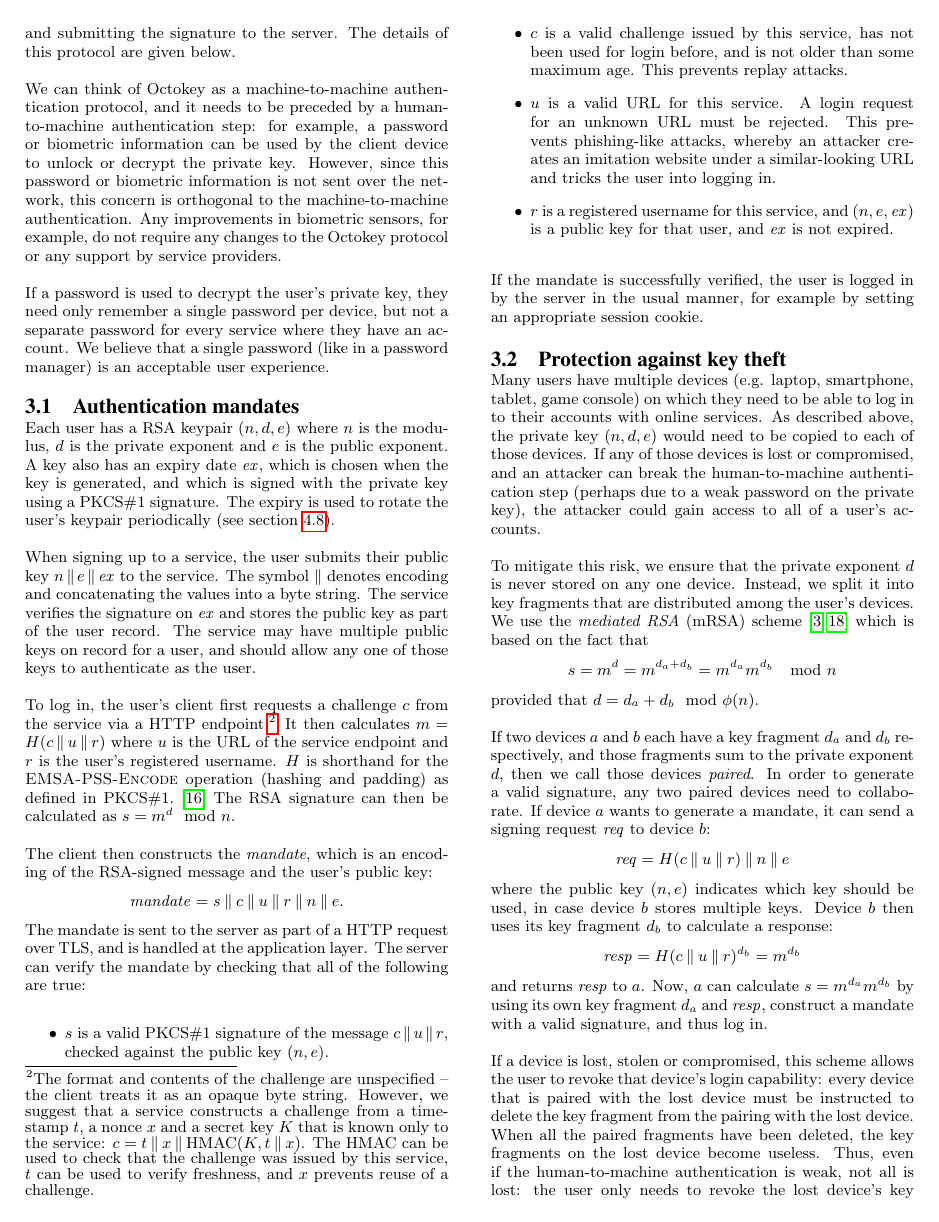
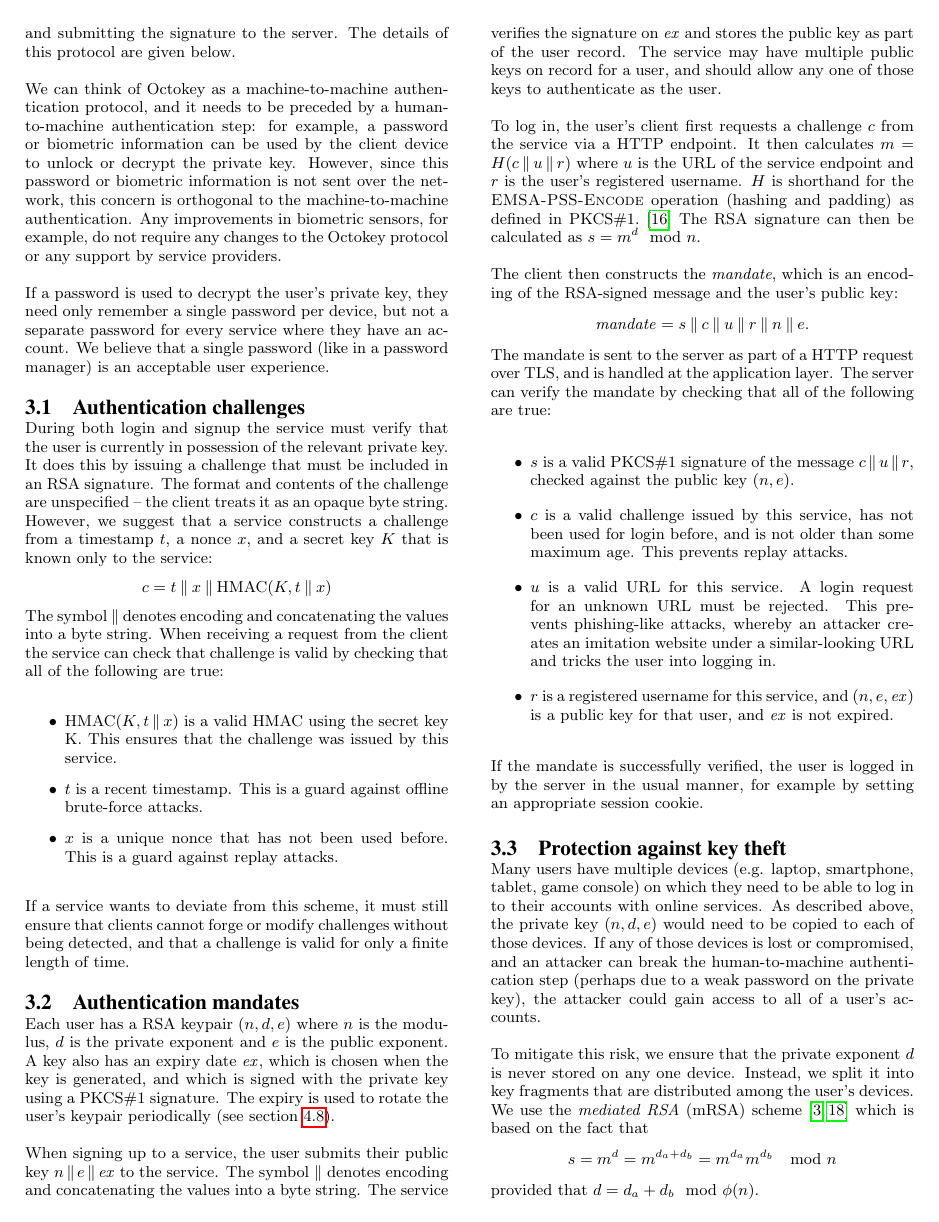
Before and after one commit to octokey/octokey-paper, a LaTeX paper (octokey.tex, which reads protocol.tex): page 4 of 15. Compiled offline with pdfLaTeX.

Commit message:
Specify challenge format more specifically
The security of the login protocol relies on having a challenge that:

1. is unforgeable
2. was recently issued

Leaving this up to implementors seems like a bad idea.

```diff
--- a/protocol.tex
+++ b/protocol.tex
@@ -28,6 +28,28 @@ If a password is used to decrypt the user's private key, they need only remember
 per device, but not a separate password for every service where they have an account. We believe
 that a single password (like in a password manager) is an acceptable user experience.
 
+\subsection{Authentication challenges}\label{sec:challenges}
+
+During both login and signup the service must verify that the user is currently in possession of the
+relevant private key. It does this by issuing a challenge that must be included in an RSA signature.
+The format and contents of the challenge are unspecified -- the client treats it as an opaque byte
+string. However, we suggest that a service constructs a challenge from a timestamp $t$, a nonce $x$,
+and a secret key $K$ that is known only to the service:
+$$c = t \concat x \concat \mathrm{HMAC}(K, t \concat x)$$
+The symbol $\concat$ denotes encoding and concatenating the values into a byte string. When receiving
+a request from the client the service can check that challenge is valid by checking that all of the
+following are true:
+\begin{itemize}
+\item $\mathrm{HMAC}(K, t \concat x)$ is a valid HMAC using the secret key K. This ensures that the
+challenge was issued by this service.
+\item $t$ is a recent timestamp. This is a guard against offline brute-force attacks.
+\item $x$ is a unique nonce that has not been used before. This is a guard against replay attacks.
+\end{itemize}
+
+If a service wants to deviate from this scheme, it must still ensure that clients cannot forge or
+modify challenges without being detected, and that a challenge is valid for only a finite length
+of time.
+
 \subsection{Authentication mandates}\label{sec:mandates}
 
 Each user has a RSA keypair $(n, d, e)$ where $n$ is the modulus, $d$ is the private exponent and
@@ -42,12 +64,7 @@ record. The service may have multiple public keys on record for a user, and shou
 those keys to authenticate as the user.
 
 To log in, the user's client first requests a challenge $c$ from the service via a HTTP
-endpoint.\footnote{The format and contents of the challenge are unspecified -- the client treats it
-as an opaque byte string. However, we suggest that a service constructs a challenge from a
-timestamp $t$, a nonce $x$ and a secret key $K$ that is known only to the service:
-$c = t \concat x \concat \mathrm{HMAC}(K, t \concat x)$. The HMAC can be used to check that the
-challenge was issued by this service, $t$ can be used to verify freshness, and $x$ prevents reuse of
-a challenge.} It then calculates $m = H(c \concat u \concat r)$ where $u$ is the URL of the service endpoint and
+endpoint. It then calculates $m = H(c \concat u \concat r)$ where $u$ is the URL of the service endpoint and
 $r$ is the user's registered username. $H$ is shorthand for the \textsc{EMSA-PSS-Encode} operation
 (hashing and padding) as defined in PKCS\#1.~\cite{PKCS1} The RSA signature can then be calculated
 as $s = m^d \mod n$.
```
